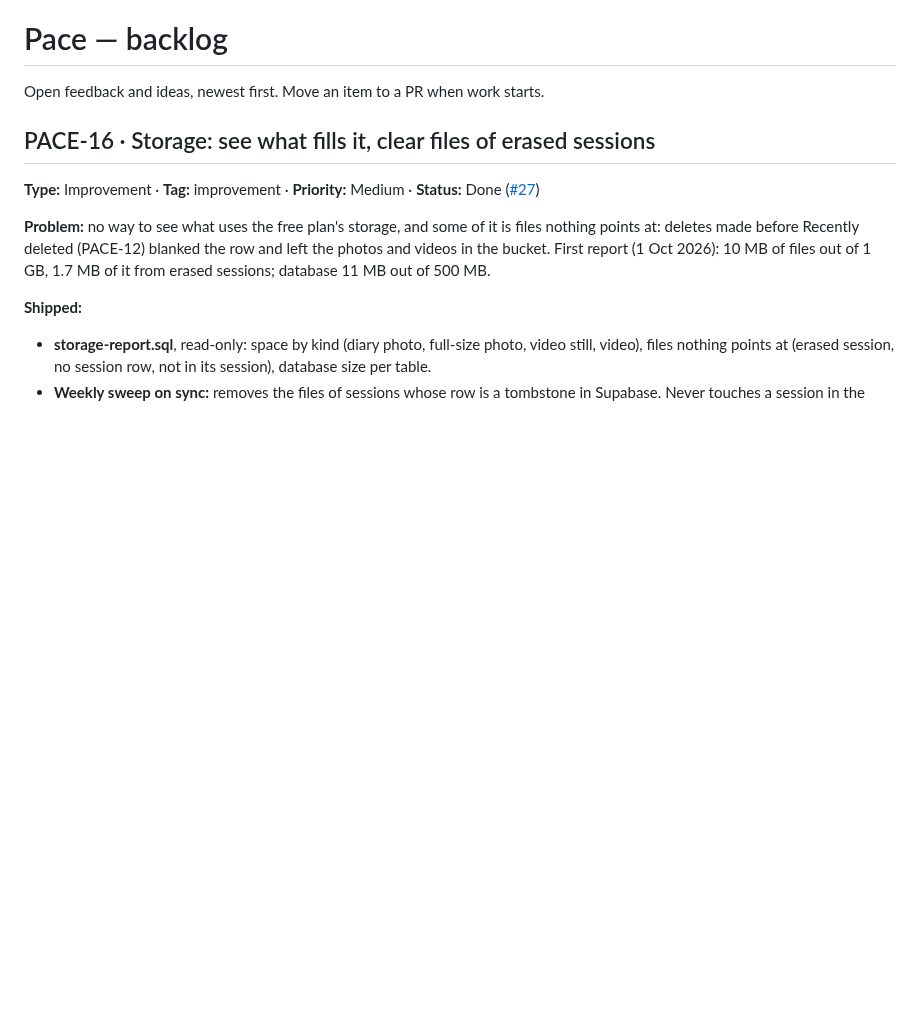
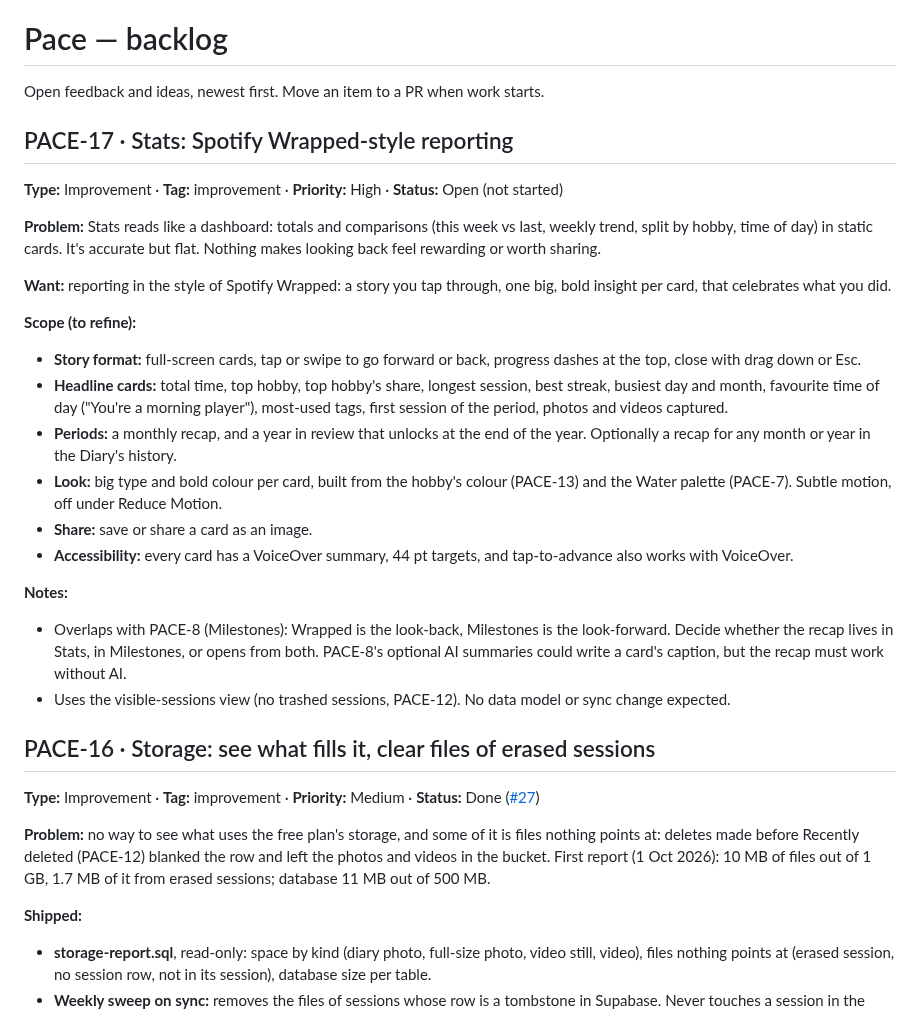
Before and after one commit to SarahTTAN107/pace, a Markdown page: BACKLOG.md, the part around the change. GitHub-like rendering; blank space fills up the shorter version.

Commit message:
Backlog: add PACE-17, Spotify Wrapped-style stats
Co-Authored-By: Claude Opus 5.5 <noreply@anthropic.com>
Claude-Session: https://claude.ai/code/session_01C2y4e44gwxsSYsW2zpJ7Jx

```diff
--- a/BACKLOG.md
+++ b/BACKLOG.md
@@ -1,6 +1,28 @@
 # Pace — backlog
 
 Open feedback and ideas, newest first. Move an item to a PR when work starts.
+
+## PACE-17 · Stats: Spotify Wrapped-style reporting
+
+**Type:** Improvement · **Tag:** improvement · **Priority:** High · **Status:** Open (not started)
+
+**Problem:** Stats reads like a dashboard: totals and comparisons (this week vs last, weekly trend, split by hobby, time of day) in static cards. It's accurate but flat. Nothing makes looking back feel rewarding or worth sharing.
+
+**Want:** reporting in the style of Spotify Wrapped: a story you tap through, one big, bold insight per card, that celebrates what you did.
+
+**Scope (to refine):**
+
+- **Story format:** full-screen cards, tap or swipe to go forward or back, progress dashes at the top, close with drag down or Esc.
+- **Headline cards:** total time, top hobby, top hobby's share, longest session, best streak, busiest day and month, favourite time of day ("You're a morning player"), most-used tags, first session of the period, photos and videos captured.
+- **Periods:** a monthly recap, and a year in review that unlocks at the end of the year. Optionally a recap for any month or year in the Diary's history.
+- **Look:** big type and bold colour per card, built from the hobby's colour (PACE-13) and the Water palette (PACE-7). Subtle motion, off under Reduce Motion.
+- **Share:** save or share a card as an image.
+- **Accessibility:** every card has a VoiceOver summary, 44 pt targets, and tap-to-advance also works with VoiceOver.
+
+**Notes:**
+
+- Overlaps with PACE-8 (Milestones): Wrapped is the look-back, Milestones is the look-forward. Decide whether the recap lives in Stats, in Milestones, or opens from both. PACE-8's optional AI summaries could write a card's caption, but the recap must work without AI.
+- Uses the visible-sessions view (no trashed sessions, PACE-12). No data model or sync change expected.
 
 ## PACE-16 · Storage: see what fills it, clear files of erased sessions
 
```
